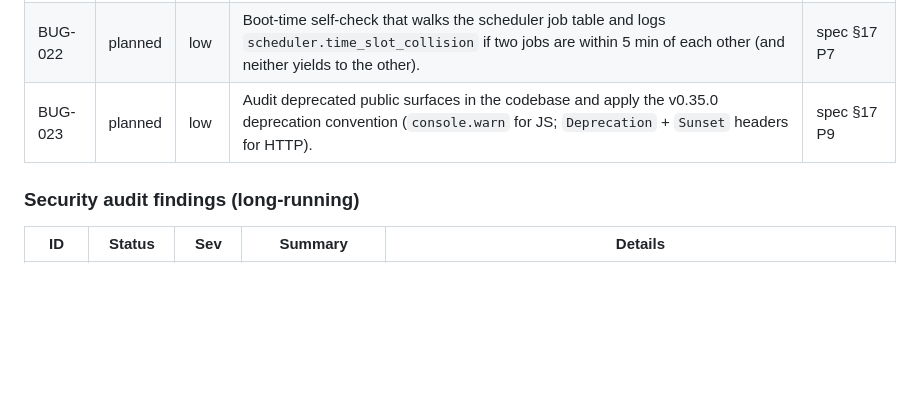
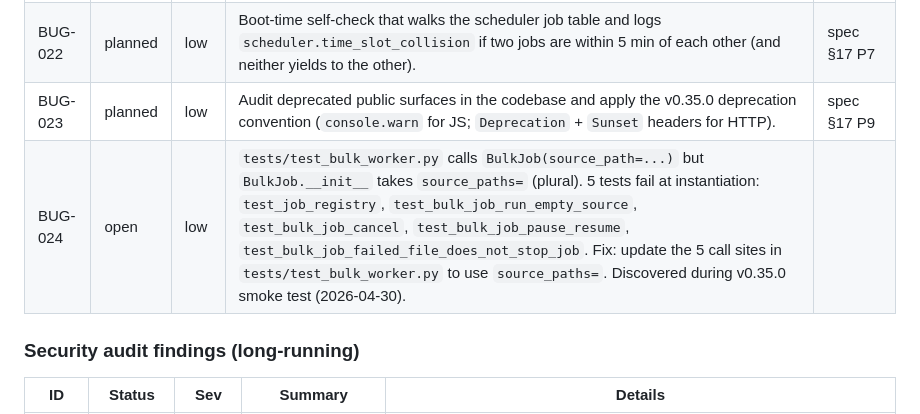
Before and after one commit to theace26/Doc-Conversion-2026, a Markdown page: docs/bug-log.md, the part around the change. GitHub-like rendering; blank space fills up the shorter version.

Commit message:
docs(bugs): add BUG-024 — test_bulk_worker source_path vs source_paths kwarg mismatch
Co-Authored-By: Claude Sonnet 4.6 <noreply@anthropic.com>

```diff
--- a/docs/bug-log.md
+++ b/docs/bug-log.md
@@ -76,6 +76,7 @@ Planned during the Active Operations Registry (v0.35.0) implementation. Original
 | BUG-021 | planned | low | Periodic drift detection job (scheduler 03:55) that compares `bulk_jobs.processed` vs `active_operations.done` and `scan_runs` vs `active_operations` for the same `op_id`; logs `active_ops.drift_detected` on mismatch. | spec §17 P3 |
 | BUG-022 | planned | low | Boot-time self-check that walks the scheduler job table and logs `scheduler.time_slot_collision` if two jobs are within 5 min of each other (and neither yields to the other). | spec §17 P7 |
 | BUG-023 | planned | low | Audit deprecated public surfaces in the codebase and apply the v0.35.0 deprecation convention (`console.warn` for JS; `Deprecation` + `Sunset` headers for HTTP). | spec §17 P9 |
+| BUG-024 | open | low | `tests/test_bulk_worker.py` calls `BulkJob(source_path=...)` but `BulkJob.__init__` takes `source_paths=` (plural). 5 tests fail at instantiation: `test_job_registry`, `test_bulk_job_run_empty_source`, `test_bulk_job_cancel`, `test_bulk_job_pause_resume`, `test_bulk_job_failed_file_does_not_stop_job`. Fix: update the 5 call sites in `tests/test_bulk_worker.py` to use `source_paths=`. Discovered during v0.35.0 smoke test (2026-04-30). |
 
 ### Security audit findings (long-running)
 
```
